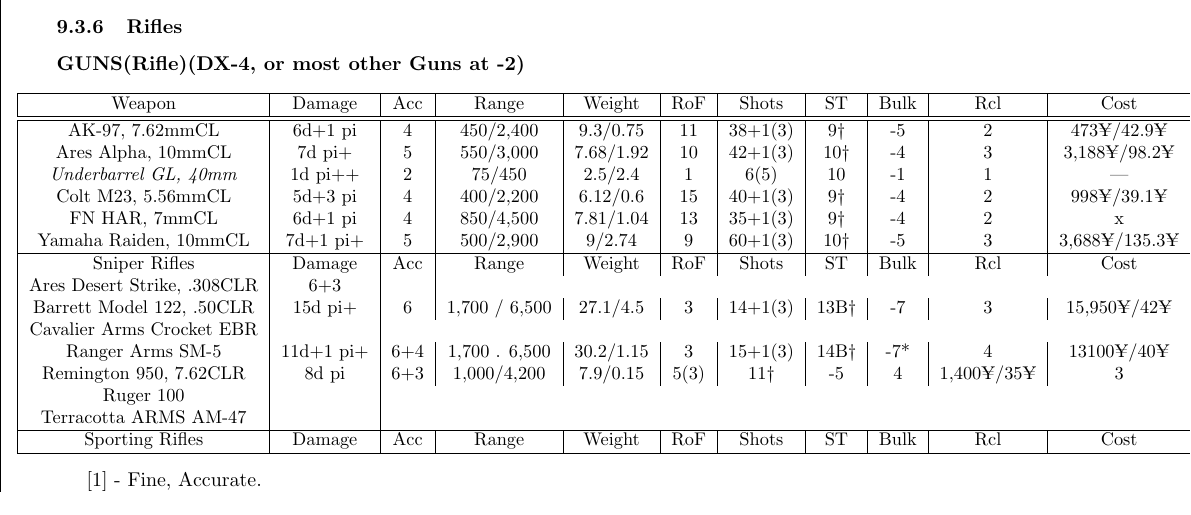
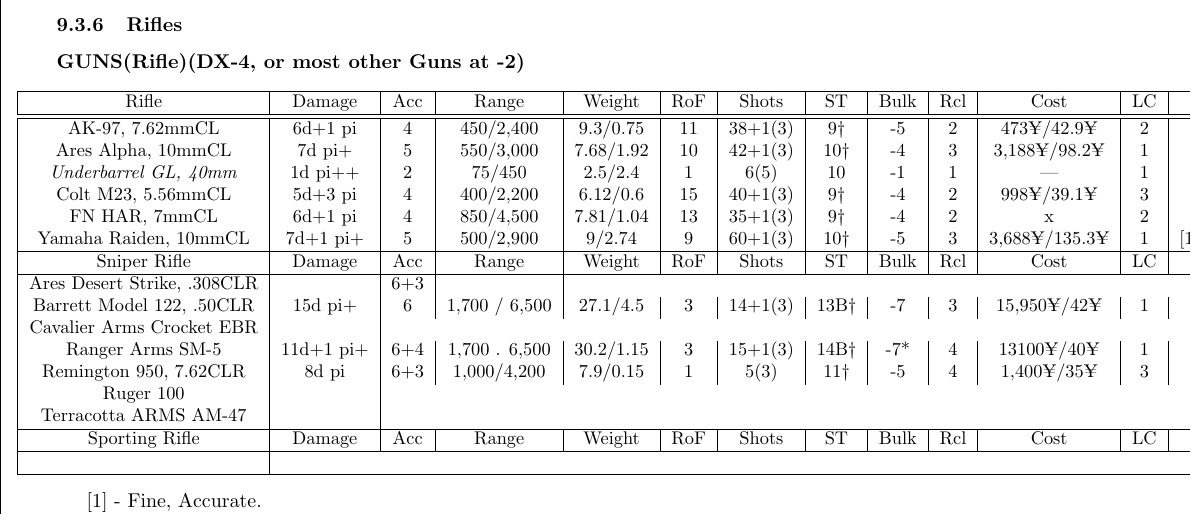
Before and after one commit to ingeanus/GURPS_Shadowrun_LaTEX, a LaTeX document (main.tex, which reads equipment.tex): part of page 98 of 127, cut so that both start at the same text. Compiled offline with pdfLaTeX.

Commit message:
Lots of minor typo fixes

```diff
--- a/equipment.tex
+++ b/equipment.tex
@@ -290,7 +290,7 @@
 		\scalebox{0.92}{
 			\begin{tabular}{|c|c|c|c|c|c|c|c|c|c|c|c|c|}
 				\hline
-				Weapon & Damage & Acc & Range & Weight & RoF & Shots & ST & Bulk & Rcl & Cost & LC & Notes \\
+				Rifle & Damage & Acc & Range & Weight & RoF & Shots & ST & Bulk & Rcl & Cost & LC & Notes \\
 				\hline
 				\hline
 				AK-97, 7.62mmCL & 6d+1 pi & 4 & 450/2,400 & 9.3/0.75 & 11 & 38+1(3) & 9† & -5 & 2 & 473¥/42.9¥ & 2 & \\
@@ -300,16 +300,19 @@
 				FN HAR, 7mmCL & 6d+1 pi & 4 & 850/4,500 & 7.81/1.04 & 13 & 35+1(3) & 9† & -4 & 2 & x & 2 & [3,4] \\
 				Yamaha Raiden, 10mmCL & 7d+1 pi+ & 5 & 500/2,900 & 9/2.74 & 9 & 60+1(3) & 10† & -5 & 3 & 3,688¥/135.3¥ & 1 & [1,2,3,5,6] \\
 				\hline
-				Sniper Rifles & Damage & Acc & Range & Weight & RoF & Shots & ST & Bulk & Rcl & Cost & LC & Notes\\
-				Ares Desert Strike, .308CLR & 6+3 & \\
+				Sniper Rifle & Damage & Acc & Range & Weight & RoF & Shots & ST & Bulk & Rcl & Cost & LC & Notes\\
+				\hline
+				Ares Desert Strike, .308CLR &  & 6+3 & \\
 				Barrett Model 122, .50CLR & 15d pi+ & 6 & 1,700 / 6,500 &  27.1/4.5 & 3 & 14+1(3) & 13B†  & -7 & 3 & 15,950¥/42¥ & 1 & [1,2,7] \\
 				Cavalier Arms Crocket EBR & \\
 				Ranger Arms SM-5 & 11d+1 pi+ & 6+4 & 1,700 . 6,500 & 30.2/1.15 & 3 & 15+1(3) & 14B† & -7* & 4 & 13100¥/40¥  & 1 & [1,6,9] \\
-				Remington 950, 7.62CLR &  8d pi & 6+3 & 1,000/4,200 & 7.9/0.15 &  5(3) & 11† & -5 & 4 & 1,400¥/35¥ & 3 & [1,8] \\
+				Remington 950, 7.62CLR &  8d pi & 6+3 & 1,000/4,200 & 7.9/0.15 & 1 & 5(3) & 11† & -5 & 4 & 1,400¥/35¥ & 3 & [1,8] \\
 				Ruger 100 & \\
 				Terracotta ARMS AM-47 & \\
 				\hline
-				Sporting Rifles & Damage & Acc & Range & Weight & RoF & Shots & ST & Bulk & Rcl & Cost & LC & Notes\\
+				Sporting Rifle & Damage & Acc & Range & Weight & RoF & Shots & ST & Bulk & Rcl & Cost & LC & Notes\\
+				\hline
+				\\
 				\hline
 			\end{tabular}
 		}
```
Also changed, not shown: riggers.tex (+1 -1 lines), equipment.tex (2 more changed lines).
